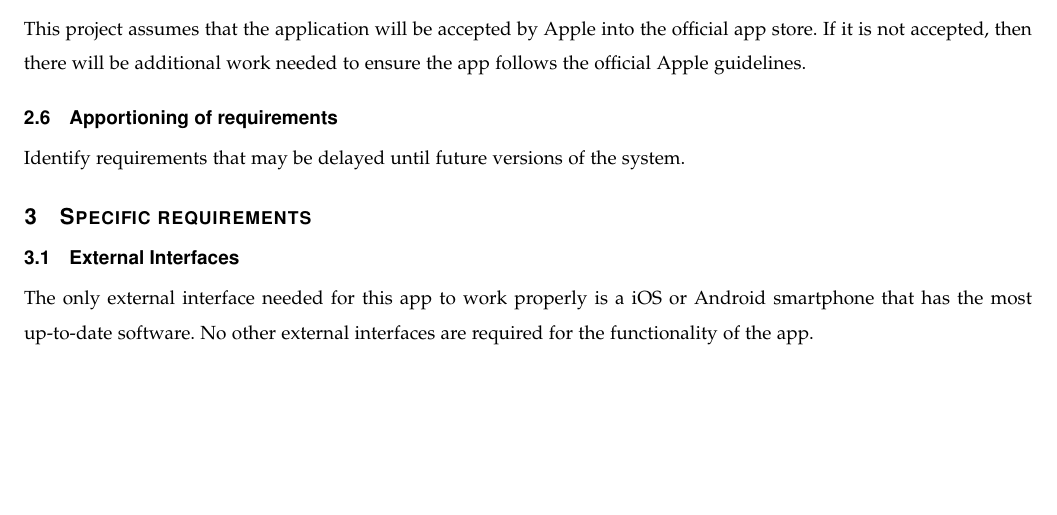
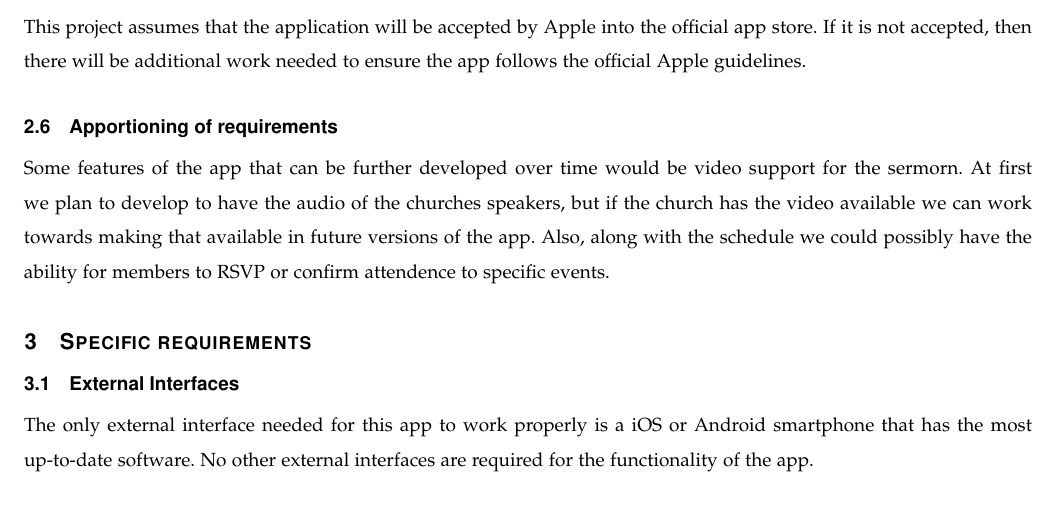
Before and after one commit to Maxdimm/Capstone-group-62, a LaTeX paper (requirements/requirements.tex): part of page 5 of 6, cut so that both start at the same text, the shorter picture padded with empty space. Compiled offline with LaTeX, dvips and Ghostscript; a missing font is replaced by an installed copy or a similar font; a LaTeX package or settings file that is missing is left out.

Commit message:
Added apportioning of requirements

```diff
--- a/requirements/requirements.tex
+++ b/requirements/requirements.tex
@@ -183,7 +183,9 @@
 	If it is not accepted, then there will be additional work needed to ensure the app follows the official Apple guidelines.
 
 	\subsection{Apportioning of requirements}
-	Identify requirements that may be delayed until future versions of the system.
+	Some features of the app that can be further developed over time would be video support for the sermorn.
+	At first we plan to develop to have the audio of the churches speakers, but if the church has the video available we can work towards making that available in future versions of the app.
+	Also, along with the schedule we could possibly have the ability for members to RSVP or confirm attendence to specific events.
 
 	\section{Specific requirements}
 	\subsection{External Interfaces}
```
